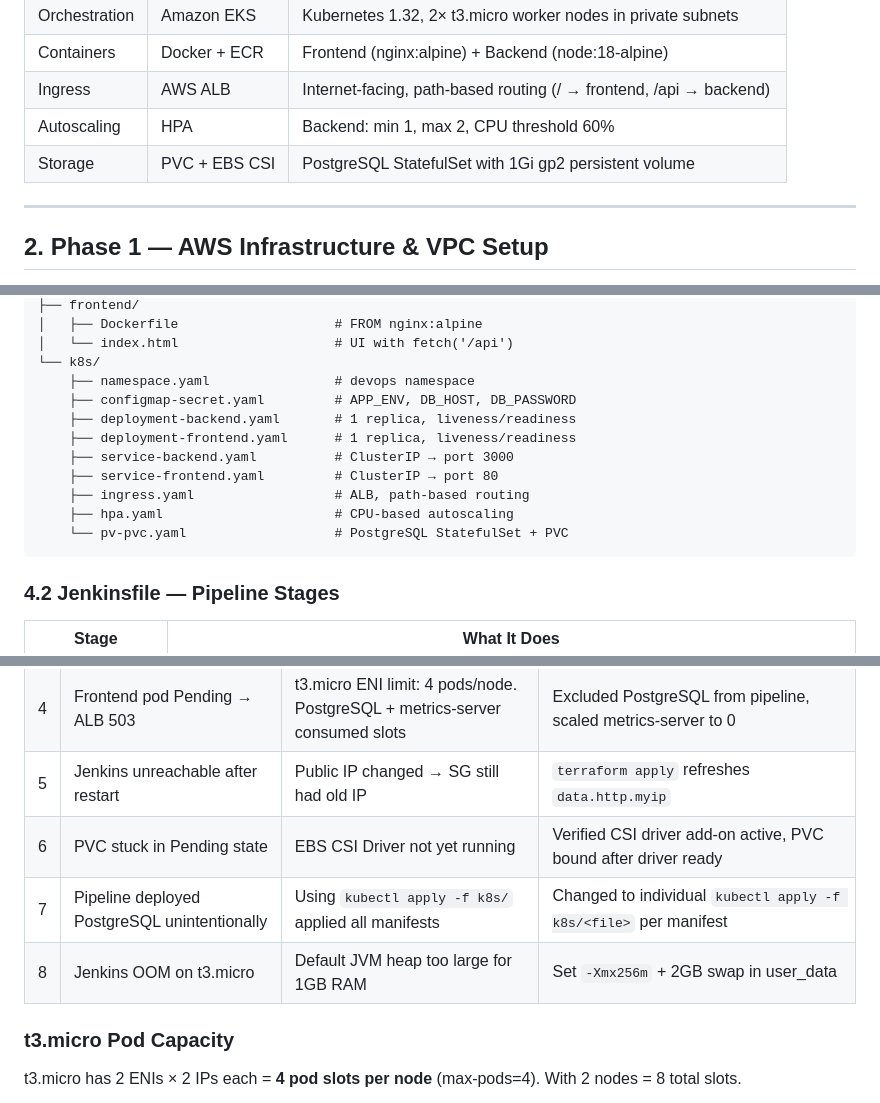
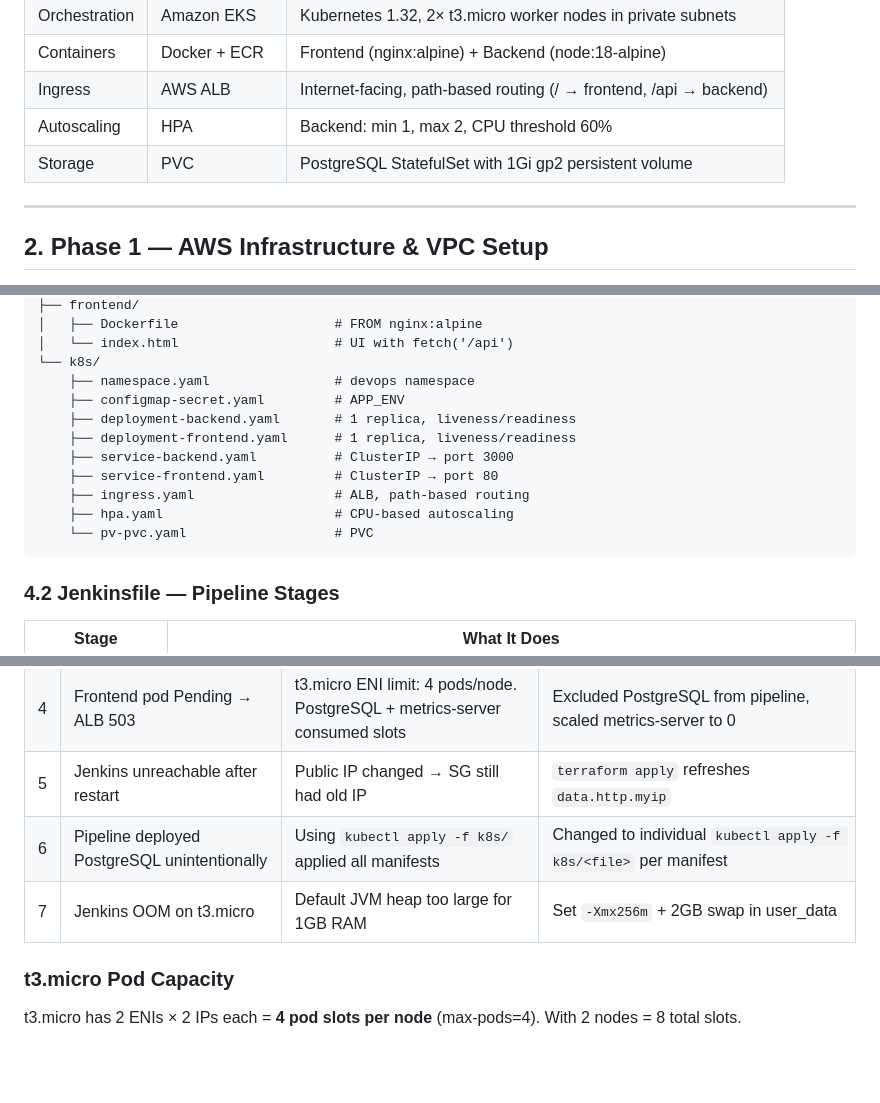
Before and after one commit to imdibr/k8s_e2e, a Markdown page: document.md, 3 parts joined by grey strips. GitHub-like rendering; blank space fills up the shorter version.

Commit message:
Update document with content revisions

````diff
--- a/document.md
+++ b/document.md
@@ -33,7 +33,7 @@ This project implements a production-grade DevOps infrastructure on AWS, built e
 | Containers | Docker + ECR | Frontend (nginx:alpine) + Backend (node:18-alpine) |
 | Ingress | AWS ALB | Internet-facing, path-based routing (/ → frontend, /api → backend) |
 | Autoscaling | HPA | Backend: min 1, max 2, CPU threshold 60% |
-| Storage | PVC + EBS CSI | PostgreSQL StatefulSet with 1Gi gp2 persistent volume |
+| Storage | PVC | PostgreSQL StatefulSet with 1Gi gp2 persistent volume |
 
 ---
 
@@ -162,14 +162,14 @@ devops-project/
 │   └── index.html                    # UI with fetch('/api')
 └── k8s/
     ├── namespace.yaml                # devops namespace
-    ├── configmap-secret.yaml         # APP_ENV, DB_HOST, DB_PASSWORD
+    ├── configmap-secret.yaml         # APP_ENV
     ├── deployment-backend.yaml       # 1 replica, liveness/readiness
     ├── deployment-frontend.yaml      # 1 replica, liveness/readiness
     ├── service-backend.yaml          # ClusterIP → port 3000
     ├── service-frontend.yaml         # ClusterIP → port 80
     ├── ingress.yaml                  # ALB, path-based routing
     ├── hpa.yaml                      # CPU-based autoscaling
-    └── pv-pvc.yaml                   # PostgreSQL StatefulSet + PVC
+    └── pv-pvc.yaml                   # PVC
 ```
 
 ### 4.2 Jenkinsfile — Pipeline Stages
@@ -317,9 +317,8 @@ Terraform infrastructure code is maintained separately in the `infra/` directory
 | 3 | Jenkins kubectl "access denied" | Jenkins IAM role missing EKS policies | Added EKSClusterPolicy + EKSWorkerNodePolicy to jenkins-ec2-role |
 | 4 | Frontend pod Pending → ALB 503 | t3.micro ENI limit: 4 pods/node. PostgreSQL + metrics-server consumed slots | Excluded PostgreSQL from pipeline, scaled metrics-server to 0 |
 | 5 | Jenkins unreachable after restart | Public IP changed → SG still had old IP | `terraform apply` refreshes `data.http.myip` |
-| 6 | PVC stuck in Pending state | EBS CSI Driver not yet running | Verified CSI driver add-on active, PVC bound after driver ready |
-| 7 | Pipeline deployed PostgreSQL unintentionally | Using `kubectl apply -f k8s/` applied all manifests | Changed to individual `kubectl apply -f k8s/<file>` per manifest |
-| 8 | Jenkins OOM on t3.micro | Default JVM heap too large for 1GB RAM | Set `-Xmx256m` + 2GB swap in user_data |
+| 6 | Pipeline deployed PostgreSQL unintentionally | Using `kubectl apply -f k8s/` applied all manifests | Changed to individual `kubectl apply -f k8s/<file>` per manifest |
+| 7 | Jenkins OOM on t3.micro | Default JVM heap too large for 1GB RAM | Set `-Xmx256m` + 2GB swap in user_data |
 
 ### t3.micro Pod Capacity
 
````
Also changed, not shown: other parts of document.md (+3 -4 lines).
